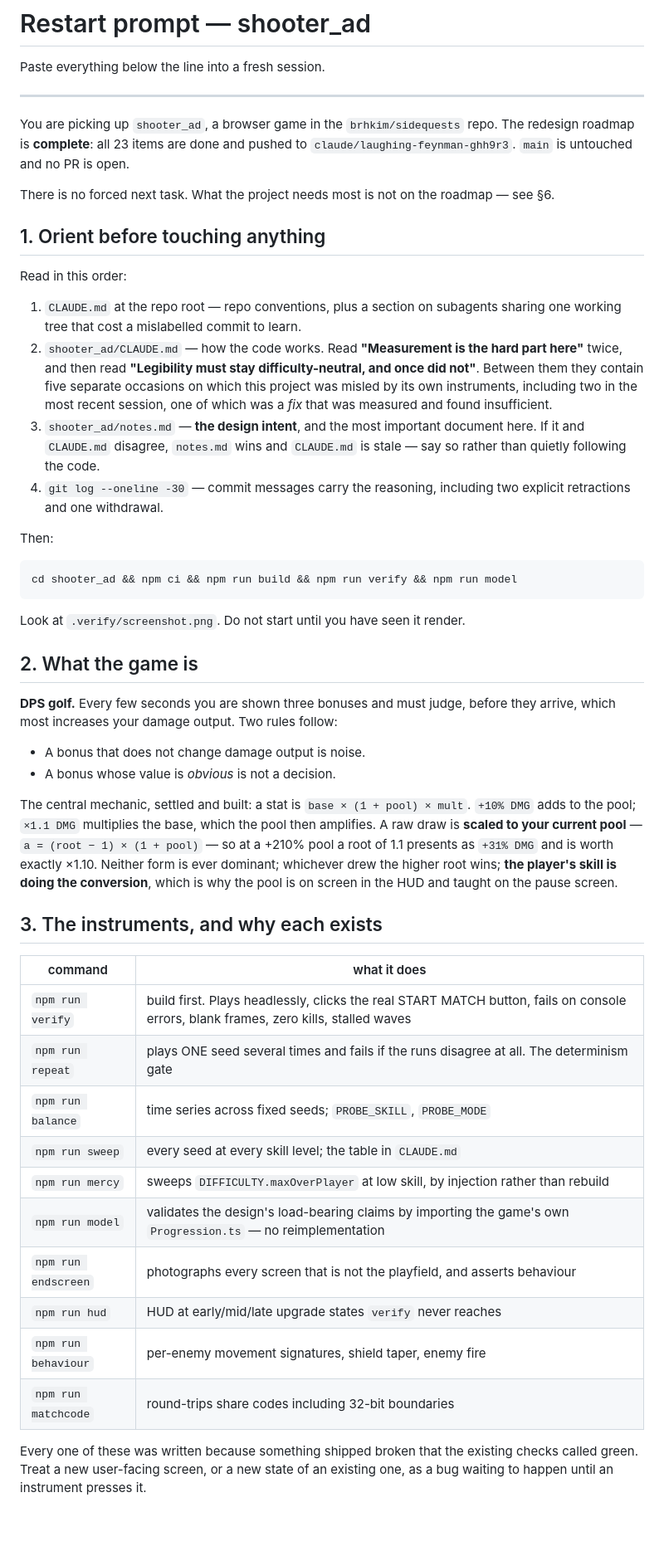
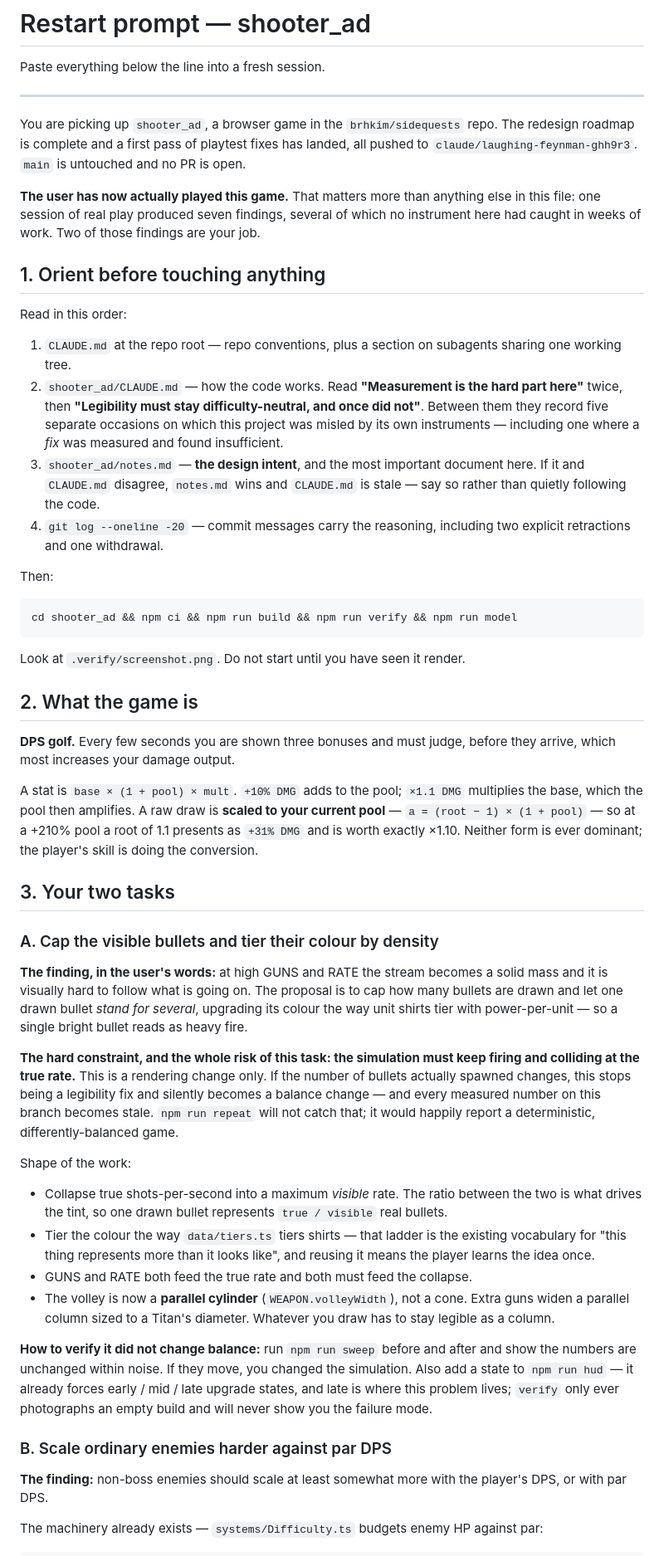
Before and after one commit to brhkim/sidequests, a Markdown page: shooter_ad/RESTART.md, the part around one of its changes. Shown at 83% size. GitHub-like rendering; blank space fills up the shorter version.

```diff
--- a/shooter_ad/RESTART.md
+++ b/shooter_ad/RESTART.md
@@ -5,28 +5,30 @@ Paste everything below the line into a fresh session.
 ---
 
 You are picking up `shooter_ad`, a browser game in the `brhkim/sidequests` repo.
-The redesign roadmap is **complete**: all 23 items are done and pushed to
-`claude/laughing-feynman-ghh9r3`. `main` is untouched and no PR is open.
+The redesign roadmap is complete and a first pass of playtest fixes has landed,
+all pushed to `claude/laughing-feynman-ghh9r3`. `main` is untouched and no PR is
+open.
 
-There is no forced next task. What the project needs most is not on the
-roadmap — see §6.
+**The user has now actually played this game.** That matters more than anything
+else in this file: one session of real play produced seven findings, several of
+which no instrument here had caught in weeks of work. Two of those findings are
+your job.
 
 ## 1. Orient before touching anything
 
 Read in this order:
 
 1. `CLAUDE.md` at the repo root — repo conventions, plus a section on subagents
-   sharing one working tree that cost a mislabelled commit to learn.
+   sharing one working tree.
 2. `shooter_ad/CLAUDE.md` — how the code works. Read **"Measurement is the hard
-   part here"** twice, and then read **"Legibility must stay difficulty-neutral,
-   and once did not"**. Between them they contain five separate occasions on
-   which this project was misled by its own instruments, including two in the
-   most recent session, one of which was a *fix* that was measured and found
-   insufficient.
+   part here"** twice, then **"Legibility must stay difficulty-neutral, and once
+   did not"**. Between them they record five separate occasions on which this
+   project was misled by its own instruments — including one where a *fix* was
+   measured and found insufficient.
 3. `shooter_ad/notes.md` — **the design intent**, and the most important
    document here. If it and `CLAUDE.md` disagree, `notes.md` wins and
    `CLAUDE.md` is stale — say so rather than quietly following the code.
-4. `git log --oneline -30` — commit messages carry the reasoning, including two
+4. `git log --oneline -20` — commit messages carry the reasoning, including two
    explicit retractions and one withdrawal.
 
 Then:
@@ -40,34 +42,55 @@ Look at `.verify/screenshot.png`. Do not start until you have seen it render.
 ## 2. What the game is
 
 **DPS golf.** Every few seconds you are shown three bonuses and must judge,
-before they arrive, which most increases your damage output. Two rules follow:
+before they arrive, which most increases your damage output.
 
-- A bonus that does not change damage output is noise.
-- A bonus whose value is *obvious* is not a decision.
+A stat is `base × (1 + pool) × mult`. `+10% DMG` adds to the pool; `×1.1 DMG`
+multiplies the base, which the pool then amplifies. A raw draw is **scaled to
+your current pool** — `a = (root − 1) × (1 + pool)` — so at a +210% pool a root
+of 1.1 presents as `+31% DMG` and is worth exactly ×1.10. Neither form is ever
+dominant; the player's skill is doing the conversion.
 
-The central mechanic, settled and built: a stat is `base × (1 + pool) × mult`.
-`+10% DMG` adds to the pool; `×1.1 DMG` multiplies the base, which the pool then
-amplifies. A raw draw is **scaled to your current pool** — `a = (root − 1) ×
-(1 + pool)` — so at a +210% pool a root of 1.1 presents as `+31% DMG` and is
-worth exactly ×1.10. Neither form is ever dominant; whichever drew the higher
-root wins; **the player's skill is doing the conversion**, which is why the pool
-is on screen in the HUD and taught on the pause screen.
+## 3. Your two tasks
 
-## 3. The instruments, and why each exists
+### A. Cap the visible bullets and tier their colour by density
 
-| command | what it does |
-| --- | --- |
-| `npm run verify` | build first. Plays headlessly, clicks the real START MATCH button, fails on console errors, blank frames, zero kills, stalled waves |
-| `npm run repeat` | plays ONE seed several times and fails if the runs disagree at all. The determinism gate |
-| `npm run balance` | time series across fixed seeds; `PROBE_SKILL`, `PROBE_MODE` |
-| `npm run sweep` | every seed at every skill level; the table in `CLAUDE.md` |
-| `npm run mercy` | sweeps `DIFFICULTY.maxOverPlayer` at low skill, by injection rather than rebuild |
-| `npm run model` | validates the design's load-bearing claims by importing the game's own `Progression.ts` — no reimplementation |
-| `npm run endscreen` | photographs every screen that is not the playfield, and asserts behaviour |
-| `npm run hud` | HUD at early/mid/late upgrade states `verify` never reaches |
-| `npm run behaviour` | per-enemy movement signatures, shield taper, enemy fire |
-| `npm run matchcode` | round-trips share codes including 32-bit boundaries |
+**The finding, in the user's words:** at high GUNS and RATE the stream becomes a
+solid mass and it is visually hard to follow what is going on. The proposal is
+to cap how many bullets are drawn and let one drawn bullet *stand for several*,
+upgrading its colour the way unit shirts tier with power-per-unit — so a single
+bright bullet reads as heavy fire.
 
-Every one of these was written because something shipped broken that the
-existing checks called green. Treat a new user-facing screen, or a new state of
-an existing one, as a bug waiting to happen until an instrument presses it.
+**The hard constraint, and the whole risk of this task: the simulation must keep
+firing and colliding at the true rate.** This is a rendering change only. If the
+number of bullets actually spawned changes, this stops being a legibility fix
+and silently becomes a balance change — and every measured number on this branch
+becomes stale. `npm run repeat` will not catch that; it would happily report a
+deterministic, differently-balanced game.
+
+Shape of the work:
+
+- Collapse true shots-per-second into a maximum *visible* rate. The ratio
+  between the two is what drives the tint, so one drawn bullet represents
+  `true / visible` real bullets.
+- Tier the colour the way `data/tiers.ts` tiers shirts — that ladder is the
+  existing vocabulary for "this thing represents more than it looks like", and
+  reusing it means the player learns the idea once.
+- GUNS and RATE both feed the true rate and both must feed the collapse.
+- The volley is now a **parallel cylinder** (`WEAPON.volleyWidth`), not a cone.
+  Extra guns widen a parallel column sized to a Titan's diameter. Whatever you
+  draw has to stay legible as a column.
+
+**How to verify it did not change balance:** run `npm run sweep` before and
+after and show the numbers are unchanged within noise. If they move, you changed
+the simulation. Also add a state to `npm run hud` — it already forces early /
+mid / late upgrade states, and late is where this problem lives; `verify` only
+ever photographs an empty build and will never show you the failure mode.
+
+### B. Scale ordinary enemies harder against par DPS
+
+**The finding:** non-boss enemies should scale at least somewhat more with the
+player's DPS, or with par DPS.
+
+The machinery already exists — `systems/Difficulty.ts` budgets enemy HP against
+par:
+
```
Also changed, not shown: other parts of shooter_ad/RESTART.md (+80 -94 lines).
